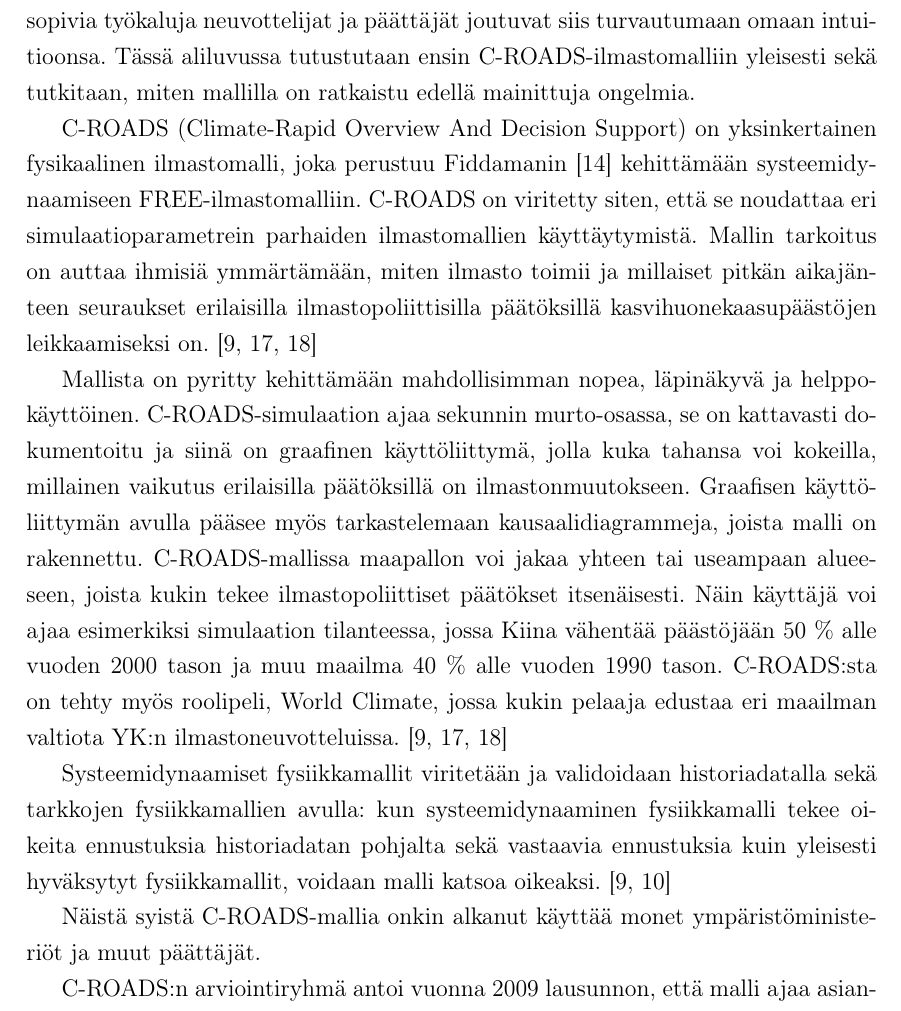
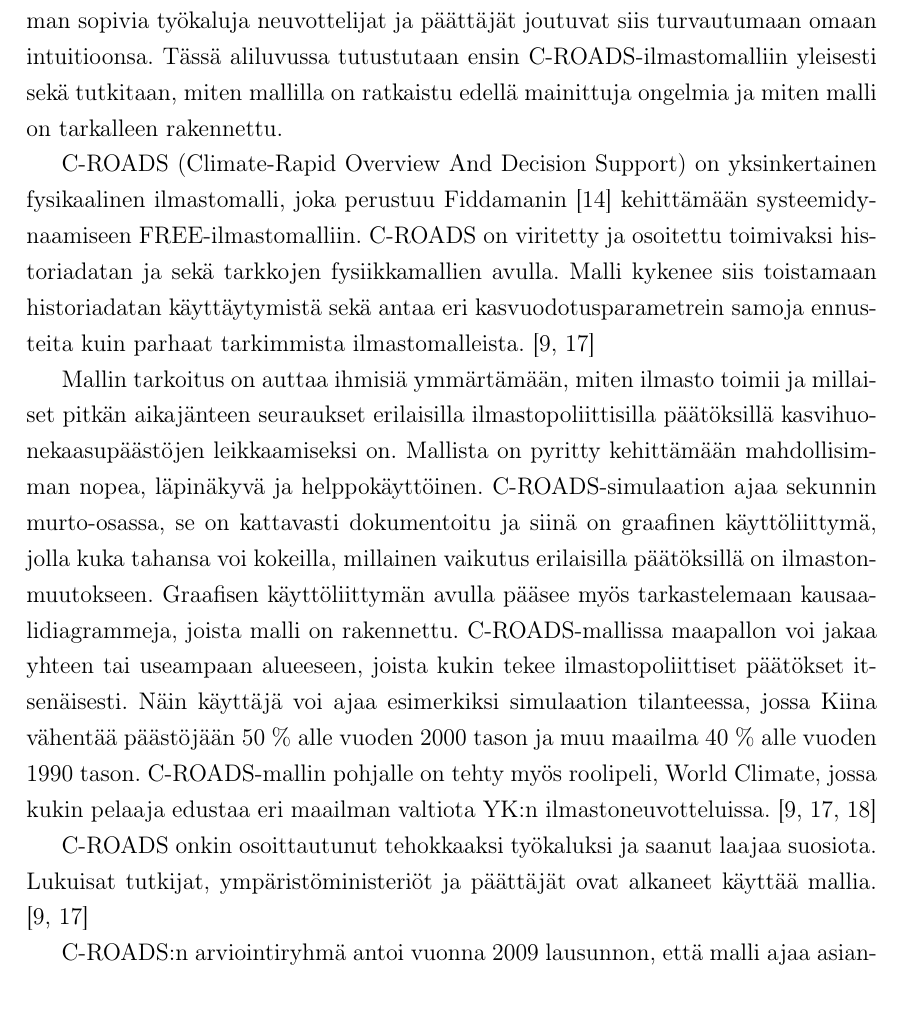
Before and after one commit to juhosalmi/kandi, a LaTeX document (kandi.tex): part of page 18 of 26, cut so that both start at the same text. Compiled offline with pdfLaTeX.

Commit message:
C-ROADS etenee

```diff
--- a/kandi.tex
+++ b/kandi.tex
@@ -528,16 +528,13 @@
 
 \subsection{C-ROADS-ilmastomalli \label{ilmasto:croads}}
 
-Stermanin \cite{CroadsFlightSimulator2011} mukaan ilmastoneuvotteluissa on kaksi keskeistä haastetta liittyen ilmastomalleihin. Ensinnäkin päättäjien ja neuvottelijoiden on vaikea ymmärtää ilmastomalleja ja toisekseen tarkkojen ilmastomallien simuloimiseen erilaisilla skenaarioilla neuvotteluiden aikana ei ole aikaa. Neuvotteluissa eri maat asettavat eri lähtöoletukset esimerkiksi väestönkasvulle, joten on tärkeää, että simulaatiot kyetään ajamaan nopeasti paikan päällä näistä eri lähtökohdista. Tämä sulkee pois tarkat ilmastomallit, ja Stermanin \cite{CroadsFlightSimulator2011} mukaan harvat yksinkertaisista ilmastomalleistakaan ovat riittävän nopeita. Malleja vaivaa myös se, että ne eivät ole välttämättä julkisesti kaikkien saatavilla, ja niiden toimintaperiaatteita on vaikea ymmärtää. Ilman sopivia työkaluja neuvottelijat ja päättäjät joutuvat siis turvautumaan omaan intuitioonsa. Tässä aliluvussa tutustutaan ensin C-ROADS-ilmastomalliin yleisesti sekä tutkitaan, miten mallilla on ratkaistu edellä mainittuja ongelmia.
+Stermanin \cite{CroadsFlightSimulator2011} mukaan ilmastoneuvotteluissa on kaksi keskeistä haastetta liittyen ilmastomalleihin. Ensinnäkin päättäjien ja neuvottelijoiden on vaikea ymmärtää ilmastomalleja ja toisekseen tarkkojen ilmastomallien simuloimiseen erilaisilla skenaarioilla neuvotteluiden aikana ei ole aikaa. Neuvotteluissa eri maat asettavat eri oletusarvot esimerkiksi väestönkasvulle, joten on tärkeää, että simulaatiot kyetään ajamaan nopeasti paikan päällä eri kasvuodotusparametrein. Tämä sulkee pois tarkat ilmastomallit, ja Stermanin \cite{CroadsFlightSimulator2011} mukaan harva yksinkertaisista ilmastomalleistakaan on riittävän nopea. Malleja vaivaa myös se, että ne eivät ole välttämättä julkisesti kaikkien saatavilla, ja niiden toimintaperiaatteita on vaikea ymmärtää. Ilman sopivia työkaluja neuvottelijat ja päättäjät joutuvat siis turvautumaan omaan intuitioonsa. Tässä aliluvussa tutustutaan ensin C-ROADS-ilmastomalliin yleisesti sekä tutkitaan, miten mallilla on ratkaistu edellä mainittuja ongelmia ja miten malli on tarkalleen rakennettu.
 
-C-ROADS (Climate-Rapid Overview And Decision Support) on yksinkertainen fysikaalinen ilmastomalli, joka perustuu Fiddamanin \cite{Fiddaman1997} kehittämään systeemidynaamiseen FREE-ilmastomalliin. C-ROADS on viritetty siten, että se noudattaa eri simulaatioparametrein parhaiden ilmastomallien käyttäytymistä. Mallin tarkoitus on auttaa ihmisiä ymmärtämään, miten ilmasto toimii ja millaiset pitkän aikajänteen seuraukset erilaisilla ilmastopoliittisilla päätöksillä kasvihuonekaasupäästöjen leikkaamiseksi on. \cite{Croads, CroadsWWW, CroadsFlightSimulator2011}
+C-ROADS (Climate-Rapid Overview And Decision Support) on yksinkertainen fysikaalinen ilmastomalli, joka perustuu Fiddamanin \cite{Fiddaman1997} kehittämään systeemidynaamiseen FREE-ilmastomalliin. C-ROADS on viritetty ja osoitettu toimivaksi historiadatan ja sekä tarkkojen fysiikkamallien avulla. Malli kykenee siis toistamaan historiadatan käyttäytymistä sekä antaa eri kasvuodotusparametrein samoja ennusteita kuin parhaat tarkimmista ilmastomalleista. \cite{CroadsWWW, CroadsFlightSimulator2011}
 
-Mallista on pyritty kehittämään mahdollisimman nopea, läpinäkyvä ja helppokäyttöinen. C-ROADS-simulaation ajaa sekunnin murto-osassa, se on kattavasti dokumentoitu ja siinä on graafinen käyttöliittymä, jolla kuka tahansa voi kokeilla, millainen vaikutus erilaisilla päätöksillä on ilmastonmuutokseen. Graafisen käyttöliittymän avulla pääsee myös tarkastelemaan kausaalidiagrammeja, joista malli on rakennettu. C-ROADS-mallissa maapallon voi jakaa yhteen tai useampaan alueeseen, joista kukin tekee ilmastopoliittiset päätökset itsenäisesti. Näin käyttäjä voi ajaa esimerkiksi simulaation tilanteessa, jossa Kiina vähentää päästöjään 50 \% alle vuoden 2000 tason ja muu maailma 40 \% alle vuoden 1990 tason. C-ROADS:sta on tehty myös roolipeli, World Climate, jossa kukin pelaaja edustaa eri maailman valtiota YK:n ilmastoneuvotteluissa. \cite{Croads, CroadsWWW, CroadsFlightSimulator2011}
+Mallin tarkoitus on auttaa ihmisiä ymmärtämään, miten ilmasto toimii ja millaiset pitkän aikajänteen seuraukset erilaisilla ilmastopoliittisilla päätöksillä kasvihuonekaasupäästöjen leikkaamiseksi on. Mallista on pyritty kehittämään mahdollisimman nopea, läpinäkyvä ja helppokäyttöinen. C-ROADS-simulaation ajaa sekunnin murto-osassa, se on kattavasti dokumentoitu ja siinä on graafinen käyttöliittymä, jolla kuka tahansa voi kokeilla, millainen vaikutus erilaisilla päätöksillä on ilmastonmuutokseen. Graafisen käyttöliittymän avulla pääsee myös tarkastelemaan kausaalidiagrammeja, joista malli on rakennettu. C-ROADS-mallissa maapallon voi jakaa yhteen tai useampaan alueeseen, joista kukin tekee ilmastopoliittiset päätökset itsenäisesti. Näin käyttäjä voi ajaa esimerkiksi simulaation tilanteessa, jossa Kiina vähentää päästöjään 50 \% alle vuoden 2000 tason ja muu maailma 40 \% alle vuoden 1990 tason. C-ROADS-mallin pohjalle on tehty myös roolipeli, World Climate, jossa kukin pelaaja edustaa eri maailman valtiota YK:n ilmastoneuvotteluissa. \cite{Croads, CroadsWWW, CroadsFlightSimulator2011}
 
-Systeemidynaamiset fysiikkamallit viritetään ja validoidaan historiadatalla sekä tarkkojen fysiikkamallien avulla: kun systeemidynaaminen fysiikkamalli tekee oikeita ennustuksia historiadatan pohjalta sekä vastaavia ennustuksia kuin yleisesti hyväksytyt fysiikkamallit, voidaan malli katsoa oikeaksi. \cite{Fiddaman2002, CroadsFlightSimulator2011}
-
-Näistä syistä C-ROADS-mallia onkin alkanut käyttää monet ympäristöministeriöt ja muut päättäjät.
-
+C-ROADS onkin osoittautunut tehokkaaksi työkaluksi ja saanut laajaa suosiota. Lukuisat tutkijat, ympäristöministeriöt ja päättäjät ovat alkaneet käyttää mallia. \cite{CroadsWWW, CroadsFlightSimulator2011}
 
 C-ROADS:n arviointiryhmä antoi vuonna 2009 lausunnon, että malli ajaa asiansa: sen käyttäyttäytyminen noudattaa parhaiden ilmastomallien käyttäytymistä ja se toimii tehokkaana työkaluna kohdeyleisölle. Arviointiryhmä huomautti, että mallin pitäisi selkeämmin viestiä sen todellisia kykyjä mallintaa ilmastoa sekä kertoa epävarmuustekijöistä, jotka malliin liittyvät. Arviointiryhmä ehdotti myös, että malliin lisättäisiin osa pois jätetyistä takaisinkytkennöistä. \cite{Watson2009}
 
```
Also changed, not shown: kandi.pdf, kandi.tex (4 more changed lines), 3 other files.
